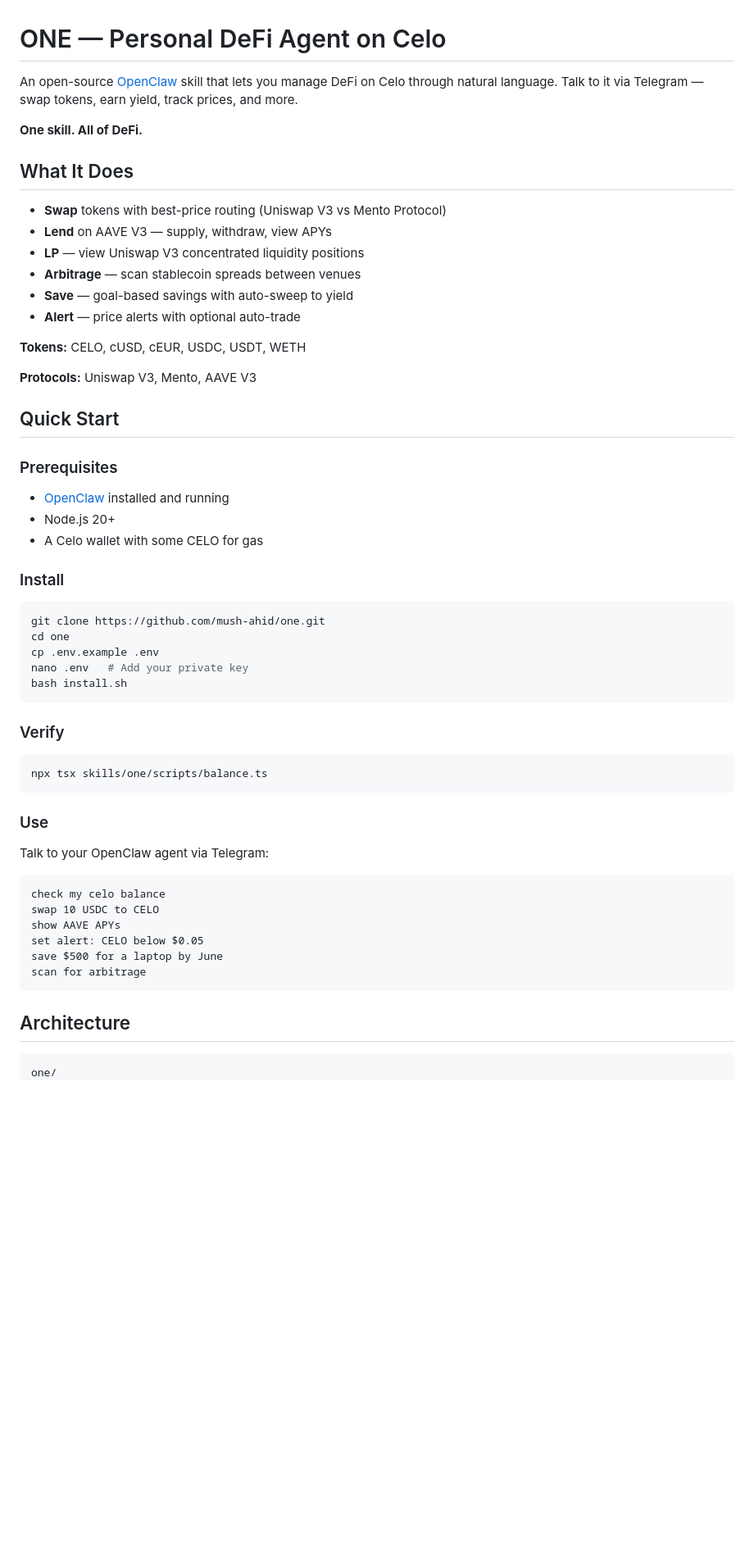
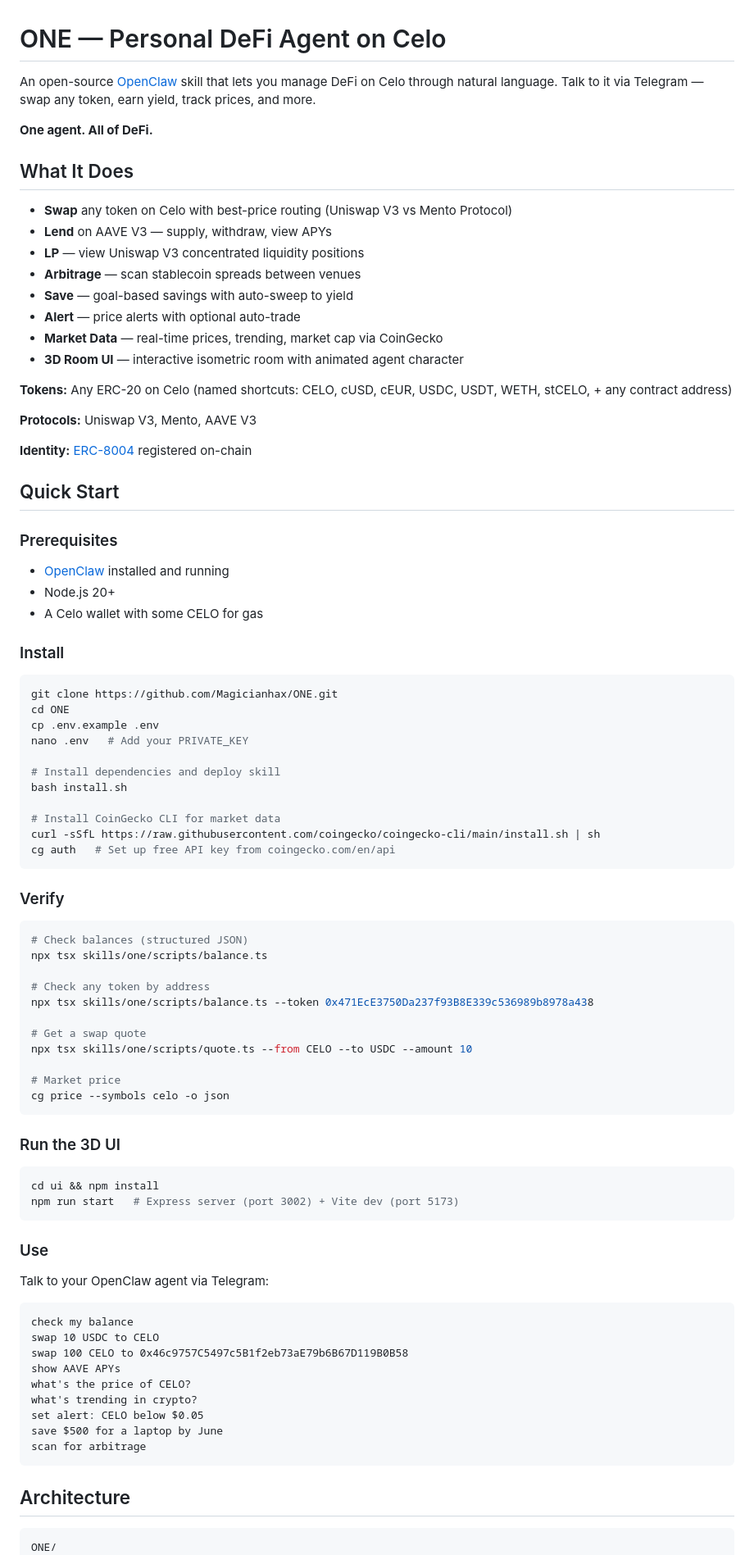
Before and after one commit to Magicianhax/ONE, a Markdown page: README.md, the part around one of its changes. Shown at 82% size. Rendered like a GitHub page; blank space fills up the shorter version.

````diff
--- a/README.md
+++ b/README.md
@@ -1,21 +1,25 @@
 # ONE — Personal DeFi Agent on Celo
 
-An open-source [OpenClaw](https://openclaw.ai) skill that lets you manage DeFi on Celo through natural language. Talk to it via Telegram — swap tokens, earn yield, track prices, and more.
+An open-source [OpenClaw](https://openclaw.ai) skill that lets you manage DeFi on Celo through natural language. Talk to it via Telegram — swap any token, earn yield, track prices, and more.
 
-**One skill. All of DeFi.**
+**One agent. All of DeFi.**
 
 ## What It Does
 
-- **Swap** tokens with best-price routing (Uniswap V3 vs Mento Protocol)
+- **Swap** any token on Celo with best-price routing (Uniswap V3 vs Mento Protocol)
 - **Lend** on AAVE V3 — supply, withdraw, view APYs
 - **LP** — view Uniswap V3 concentrated liquidity positions
 - **Arbitrage** — scan stablecoin spreads between venues
 - **Save** — goal-based savings with auto-sweep to yield
 - **Alert** — price alerts with optional auto-trade
+- **Market Data** — real-time prices, trending, market cap via CoinGecko
+- **3D Room UI** — interactive isometric room with animated agent character
 
-**Tokens:** CELO, cUSD, cEUR, USDC, USDT, WETH
+**Tokens:** Any ERC-20 on Celo (named shortcuts: CELO, cUSD, cEUR, USDC, USDT, WETH, stCELO, + any contract address)
 
 **Protocols:** Uniswap V3, Mento, AAVE V3
+
+**Identity:** [ERC-8004](https://agentscan.info) registered on-chain
 
 ## Quick Start
 
@@ -28,17 +32,40 @@ An open-source [OpenClaw](https://openclaw.ai) skill that lets you manage DeFi o
 ### Install
 
 ```bash
-git clone https://github.com/mush-ahid/one.git
-cd one
+git clone https://github.com/Magicianhax/ONE.git
+cd ONE
 cp .env.example .env
-nano .env   # Add your private key
+nano .env   # Add your PRIVATE_KEY
+
+# Install dependencies and deploy skill
 bash install.sh
+
+# Install CoinGecko CLI for market data
+curl -sSfL https://raw.githubusercontent.com/coingecko/coingecko-cli/main/install.sh | sh
+cg auth   # Set up free API key from coingecko.com/en/api
 ```
 
 ### Verify
 
 ```bash
+# Check balances (structured JSON)
 npx tsx skills/one/scripts/balance.ts
+
+# Check any token by address
+npx tsx skills/one/scripts/balance.ts --token 0x471EcE3750Da237f93B8E339c536989b8978a438
+
+# Get a swap quote
+npx tsx skills/one/scripts/quote.ts --from CELO --to USDC --amount 10
+
+# Market price
+cg price --symbols celo -o json
+```
+
+### Run the 3D UI
+
+```bash
+cd ui && npm install
+npm run start   # Express server (port 3002) + Vite dev (port 5173)
 ```
 
 ### Use
@@ -46,9 +73,12 @@ npx tsx skills/one/scripts/balance.ts
 Talk to your OpenClaw agent via Telegram:
 
 ```
-check my celo balance
+check my balance
 swap 10 USDC to CELO
+swap 100 CELO to 0x46c9757C5497c5B1f2eb73aE79b6B67D119B0B58
 show AAVE APYs
+what's the price of CELO?
+what's trending in crypto?
 set alert: CELO below $0.05
 save $500 for a laptop by June
 scan for arbitrage
@@ -57,5 +87,5 @@ scan for arbitrage
 ## Architecture
 
 ```
-one/
+ONE/
 ├── lib/                  # Shared modules (wallet, tokens, contracts, utils)
````
Also changed, not shown: other parts of README.md (+66 -31 lines), skills/one/SKILL.md (+38 -0 lines).
